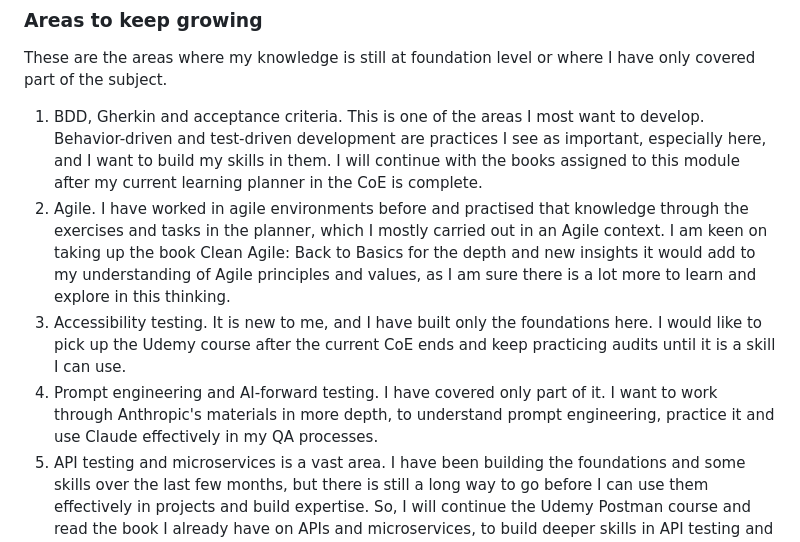
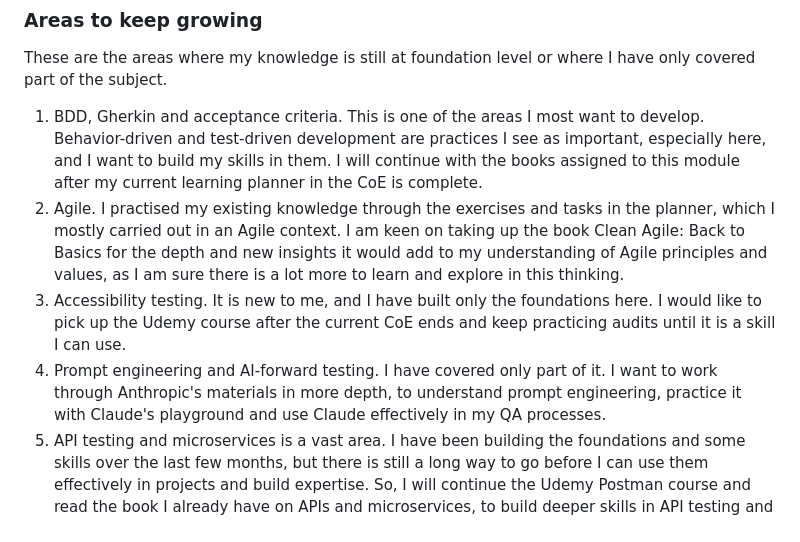
Before and after one commit to RenukaPorje/renuka-porje-centre-of-excellence, a Markdown page: COE_Part-2/Part-2_Day-10/Day10_Capstone_and_Reflection.md, the part around one of its changes. GitHub-like rendering.

```diff
--- a/COE_Part-2/Part-2_Day-10/Day10_Capstone_and_Reflection.md
+++ b/COE_Part-2/Part-2_Day-10/Day10_Capstone_and_Reflection.md
@@ -165,7 +165,7 @@ Exploratory testing. I had experience in exploratory testing and an idea of time
 These are the areas where my knowledge is still at foundation level or where I have only covered part of the subject.
 
 1. BDD, Gherkin and acceptance criteria. This is one of the areas I most want to develop. Behavior-driven and test-driven development are practices I see as important, especially here, and I want to build my skills in them. I will continue with the books assigned to this module after my current learning planner in the CoE is complete.
-2. Agile. I have worked in agile environments before and practised that knowledge through the exercises and tasks in the planner, which I mostly carried out in an Agile context. I am keen on taking up the book Clean Agile: Back to Basics for the depth and new insights it would add to my understanding of Agile principles and values, as I am sure there is a lot more to learn and explore in this thinking.
+2. Agile. I practised my existing knowledge through the exercises and tasks in the planner, which I mostly carried out in an Agile context. I am keen on taking up the book Clean Agile: Back to Basics for the depth and new insights it would add to my understanding of Agile principles and values, as I am sure there is a lot more to learn and explore in this thinking.
 3. Accessibility testing. It is new to me, and I have built only the foundations here. I would like to pick up the Udemy course after the current CoE ends and keep practicing audits until it is a skill I can use.
-4. Prompt engineering and AI-forward testing. I have covered only part of it. I want to work through Anthropic's materials in more depth, to understand prompt engineering, practice it and use Claude effectively in my QA processes.
+4. Prompt engineering and AI-forward testing. I have covered only part of it. I want to work through Anthropic's materials in more depth, to understand prompt engineering, practice it with Claude's playground and use Claude effectively in my QA processes.
 5. API testing and microservices is a vast area. I have been building the foundations and some skills over the last few months, but there is still a long way to go before I can use them effectively in projects and build expertise. So, I will continue the Udemy Postman course and read the book I already have on APIs and microservices, to build deeper skills in API testing and automation and move beyond the foundations.
```
Also changed, not shown: other parts of COE_Part-2/Part-2_Day-10/Day10_Capstone_and_Reflection.md (+7 -7 lines).
